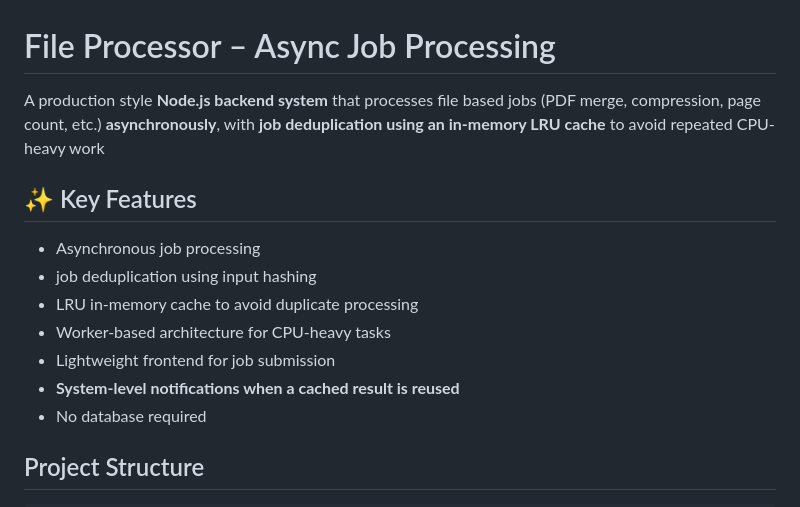
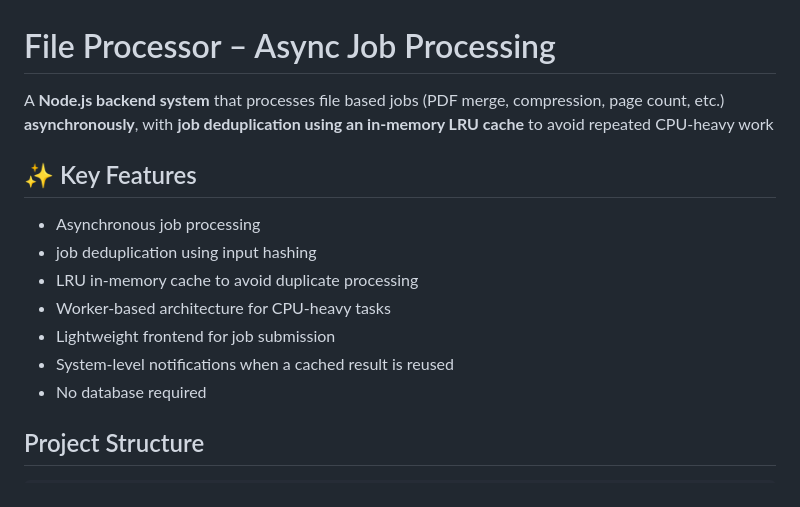
Before and after one commit to Abhinav-kodoth/file-processor-GDSC, a Markdown page: README.md, the part around the change. Drawn GitHub-style.

```diff
--- a/README.md
+++ b/README.md
@@ -1,6 +1,6 @@
 # File Processor – Async Job Processing
 
-A production style **Node.js backend system** that processes file based jobs
+A **Node.js backend system** that processes file based jobs
 (PDF merge, compression, page count, etc.) **asynchronously**, with
 **job deduplication using an in-memory LRU cache** to avoid
 repeated CPU-heavy work
@@ -12,7 +12,7 @@ repeated CPU-heavy work
 - LRU in-memory cache to avoid duplicate processing
 - Worker-based architecture for CPU-heavy tasks
 - Lightweight frontend for job submission
-- **System-level notifications when a cached result is reused**
+- System-level notifications when a cached result is reused
 - No database required
 
 ## Project Structure
```
